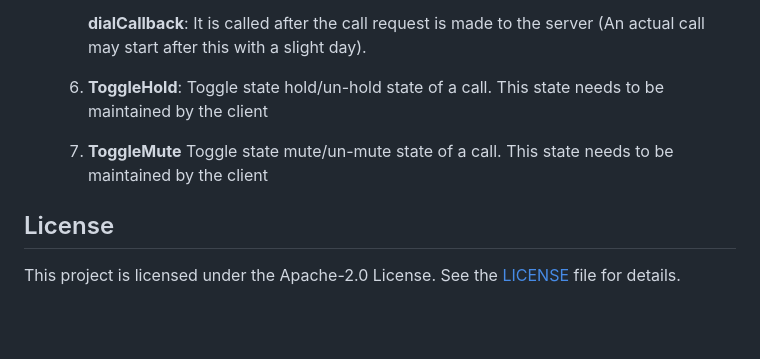
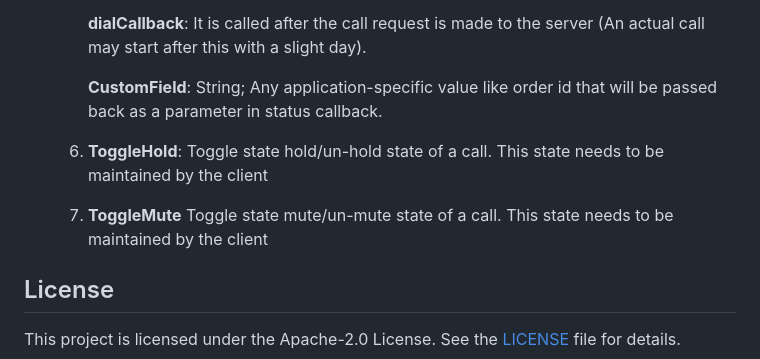
Before and after one commit to exotel/exotel-ip-calling-crm-websdk, a Markdown page: README.md, the part around the change. Drawn GitHub-style; blank space fills up the shorter version.

```diff
--- a/README.md
+++ b/README.md
@@ -73,8 +73,10 @@ You must pass call events handler, registeration event handler (optional) and se
 
         **dialCallback**: It is called after the call request is made to the server (An actual call may start after this with a slight day).
 
-   6. **ToggleHold**: Toggle state hold/un-hold state of a call. This state needs to be maintained by the client
-   7. **ToggleMute** Toggle state mute/un-mute state of a call. This state needs to be maintained by the client
+        **CustomField**: String; Any application-specific value like order id that will be passed back as a parameter in status callback.
+
+   7. **ToggleHold**: Toggle state hold/un-hold state of a call. This state needs to be maintained by the client
+   8. **ToggleMute** Toggle state mute/un-mute state of a call. This state needs to be maintained by the client
 
 ## License
 
```
